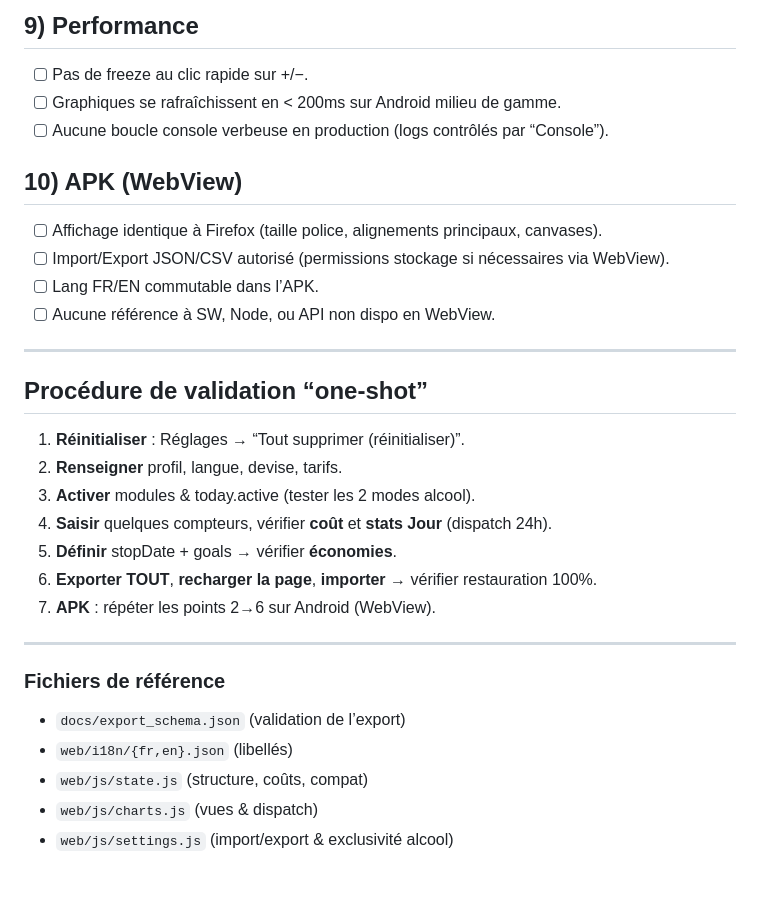
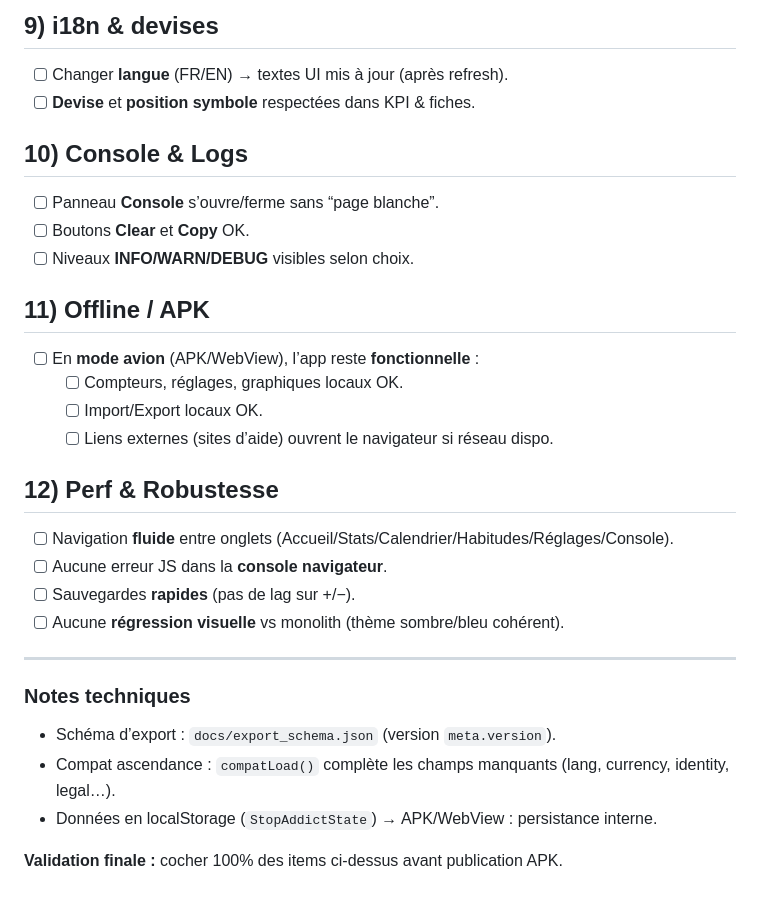
Before and after one commit to cyberzamalt/stopaddict, a Markdown page: docs/QA_APK_checklist.md, the part around one of its changes. GitHub-like rendering.

```diff
--- a/docs/QA_APK_checklist.md
+++ b/docs/QA_APK_checklist.md
@@ -59,31 +60,30 @@
 
-## 9) Performance
-- [ ] Pas de freeze au clic rapide sur +/−.
-- [ ] Graphiques se rafraîchissent en < 200ms sur Android milieu de gamme.
-- [ ] Aucune boucle console verbeuse en production (logs contrôlés par “Console”).
+## 9) i18n & devises
+- [ ] Changer **langue** (FR/EN) → textes UI mis à jour (après refresh).
+- [ ] **Devise** et **position symbole** respectées dans KPI & fiches.
 
-## 10) APK (WebView)
-- [ ] Affichage identique à Firefox (taille police, alignements principaux, canvases).
-- [ ] Import/Export JSON/CSV autorisé (permissions stockage si nécessaires via WebView).
-- [ ] Lang FR/EN commutable dans l’APK.
-- [ ] Aucune référence à SW, Node, ou API non dispo en WebView.
+## 10) Console & Logs
+- [ ] Panneau **Console** s’ouvre/ferme sans “page blanche”.
+- [ ] Boutons **Clear** et **Copy** OK.
+- [ ] Niveaux **INFO/WARN/DEBUG** visibles selon choix.
+
+## 11) Offline / APK
+- [ ] En **mode avion** (APK/WebView), l’app reste **fonctionnelle** :
+  - [ ] Compteurs, réglages, graphiques locaux OK.
+  - [ ] Import/Export locaux OK.
+  - [ ] Liens externes (sites d’aide) ouvrent le navigateur si réseau dispo.
+
+## 12) Perf & Robustesse
+- [ ] Navigation **fluide** entre onglets (Accueil/Stats/Calendrier/Habitudes/Réglages/Console).
+- [ ] Aucune erreur JS dans la **console navigateur**.
+- [ ] Sauvegardes **rapides** (pas de lag sur +/−).
+- [ ] Aucune **régression visuelle** vs monolith (thème sombre/bleu cohérent).
 
 ---
 
-## Procédure de validation “one-shot”
-1. **Réinitialiser** : Réglages → “Tout supprimer (réinitialiser)”.
-2. **Renseigner** profil, langue, devise, tarifs.
-3. **Activer** modules & today.active (tester les 2 modes alcool).
-4. **Saisir** quelques compteurs, vérifier **coût** et **stats Jour** (dispatch 24h).
-5. **Définir** stopDate + goals → vérifier **économies**.
-6. **Exporter TOUT**, **recharger la page**, **importer** → vérifier restauration 100%.
-7. **APK** : répéter les points 2→6 sur Android (WebView).
+### Notes techniques
+- Schéma d’export : `docs/export_schema.json` (version `meta.version`).
+- Compat ascendance : `compatLoad()` complète les champs manquants (lang, currency, identity, legal…).
+- Données en localStorage (`StopAddictState`) → APK/WebView : persistance interne.
 
----
-
-### Fichiers de référence
-- `docs/export_schema.json` (validation de l’export)
-- `web/i18n/{fr,en}.json` (libellés)
-- `web/js/state.js` (structure, coûts, compat)
-- `web/js/charts.js` (vues & dispatch)
-- `web/js/settings.js` (import/export & exclusivité alcool)
+**Validation finale :** cocher 100% des items ci-dessus avant publication APK.
```
Also changed, not shown: other parts of docs/QA_APK_checklist.md (+48 -47 lines).
